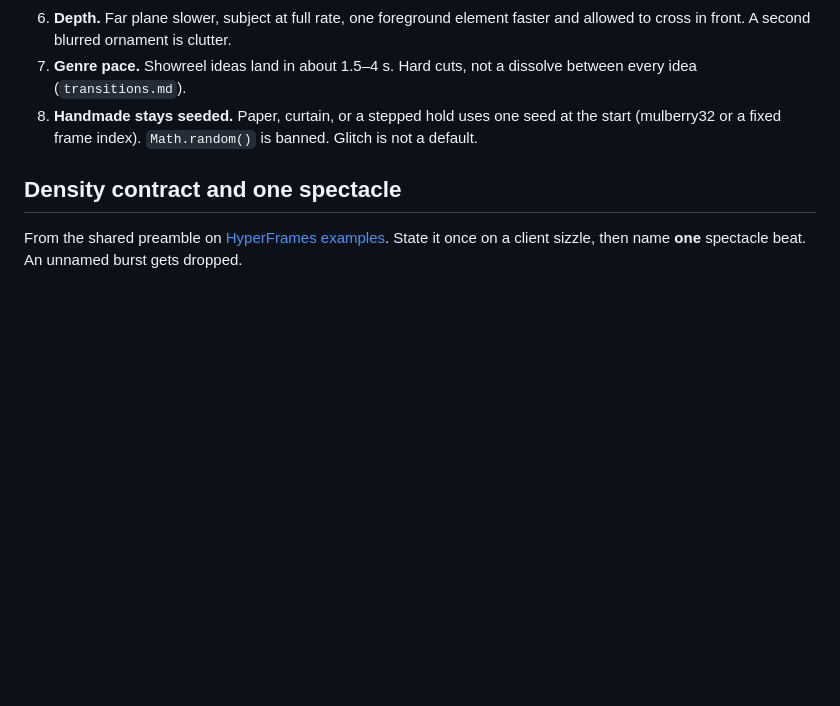
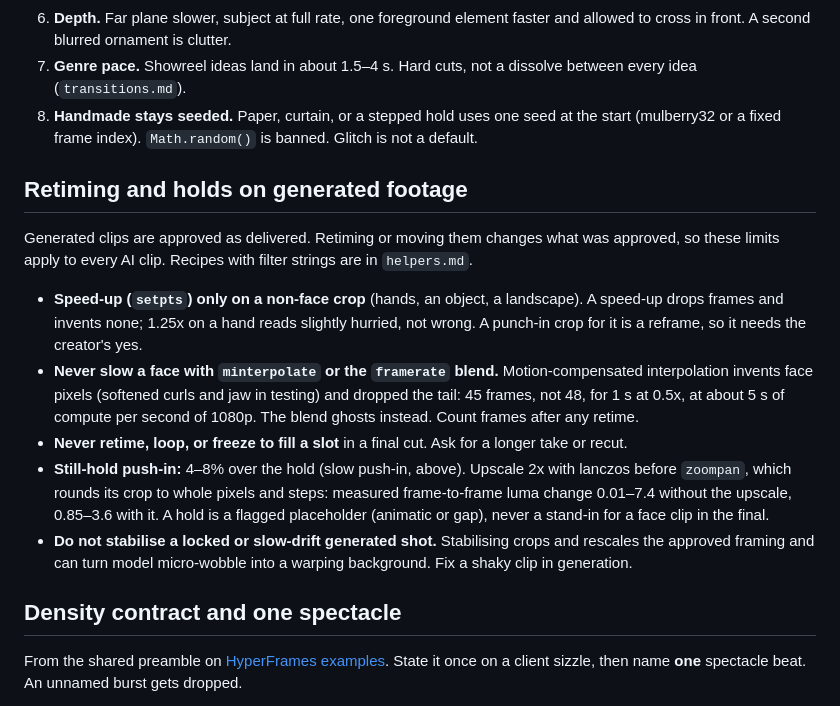
Before and after one commit to thecgaigroup/reelsmith, a Markdown page: references/motion-design.md, the part around the change. Rendered like a GitHub page; blank space fills up the shorter version.

Commit message:
motion-design: retiming and still-hold limits for generated clips
Speed ramps only on non-face crops; never minterpolate or blend-retime a
face (softens features, drops tail frames); upscale before zoompan holds;
no stabilising of locked AI shots; never retime to fill a slot.

Co-Authored-By: Claude Opus 5.5 <noreply@anthropic.com>

```diff
--- a/references/motion-design.md
+++ b/references/motion-design.md
@@ -127,7 +127,18 @@ Source: [HyperFrames motion](https://hyperframes.heygen.com/prompting/motion). R
 7. **Genre pace.** Showreel ideas land in about 1.5–4 s. Hard cuts, not a dissolve between every idea (`transitions.md`).
 8. **Handmade stays seeded.** Paper, curtain, or a stepped hold uses one seed at the start (mulberry32 or a fixed frame index). `Math.random()` is banned. Glitch is not a default.
 
+## Retiming and holds on generated footage
+
+Generated clips are approved as delivered. Retiming or moving them changes what was approved, so these limits apply to every AI clip. Recipes with filter strings are in `helpers.md`.
+
+- **Speed-up (`setpts`) only on a non-face crop** (hands, an object, a landscape). A speed-up drops frames and invents none; 1.25x on a hand reads slightly hurried, not wrong. A punch-in crop for it is a reframe, so it needs the creator's yes.
+- **Never slow a face with `minterpolate` or the `framerate` blend.** Motion-compensated interpolation invents face pixels (softened curls and jaw in testing) and dropped the tail: 45 frames, not 48, for 1 s at 0.5x, at about 5 s of compute per second of 1080p. The blend ghosts instead. Count frames after any retime.
+- **Never retime, loop, or freeze to fill a slot** in a final cut. Ask for a longer take or recut.
+- **Still-hold push-in:** 4–8% over the hold (slow push-in, above). Upscale 2x with lanczos before `zoompan`, which rounds its crop to whole pixels and steps: measured frame-to-frame luma change 0.01–7.4 without the upscale, 0.85–3.6 with it. A hold is a flagged placeholder (animatic or gap), never a stand-in for a face clip in the final.
+- **Do not stabilise a locked or slow-drift generated shot.** Stabilising crops and rescales the approved framing and can turn model micro-wobble into a warping background. Fix a shaky clip in generation.
+
 ## Density contract and one spectacle
+
 
 From the shared preamble on [HyperFrames examples](https://hyperframes.heygen.com/prompting/examples). State it once on a client sizzle, then name **one** spectacle beat. An unnamed burst gets dropped.
 
```
